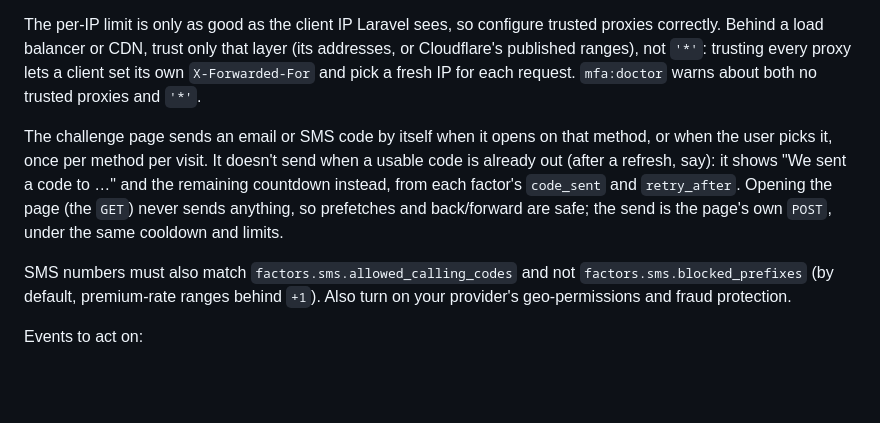
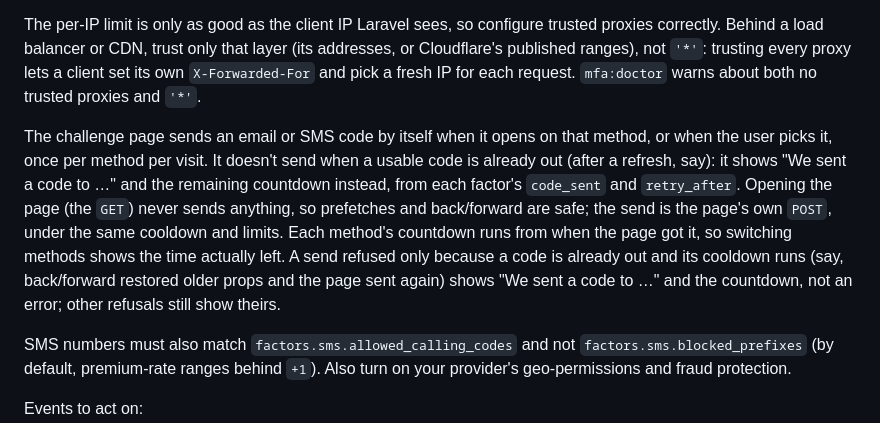
Before and after one commit to strontiumcorp/laravel-mfa, a Markdown page: docs/configuration.md, the part around the change. Drawn GitHub-style; blank space fills up the shorter version.

Commit message:
docs: the challenge countdown across methods and refused resends

```diff
--- a/docs/configuration.md
+++ b/docs/configuration.md
@@ -149,7 +149,7 @@ A refused request doesn't use up any quota. Responses include `retry_after`, and
 
 The per-IP limit is only as good as the client IP Laravel sees, so configure trusted proxies correctly. Behind a load balancer or CDN, trust only that layer (its addresses, or Cloudflare's published ranges), not `'*'`: trusting every proxy lets a client set its own `X-Forwarded-For` and pick a fresh IP for each request. `mfa:doctor` warns about both no trusted proxies and `'*'`.
 
-The challenge page sends an email or SMS code by itself when it opens on that method, or when the user picks it, once per method per visit. It doesn't send when a usable code is already out (after a refresh, say): it shows "We sent a code to …" and the remaining countdown instead, from each factor's `code_sent` and `retry_after`. Opening the page (the `GET`) never sends anything, so prefetches and back/forward are safe; the send is the page's own `POST`, under the same cooldown and limits.
+The challenge page sends an email or SMS code by itself when it opens on that method, or when the user picks it, once per method per visit. It doesn't send when a usable code is already out (after a refresh, say): it shows "We sent a code to …" and the remaining countdown instead, from each factor's `code_sent` and `retry_after`. Opening the page (the `GET`) never sends anything, so prefetches and back/forward are safe; the send is the page's own `POST`, under the same cooldown and limits. Each method's countdown runs from when the page got it, so switching methods shows the time actually left. A send refused only because a code is already out and its cooldown runs (say, back/forward restored older props and the page sent again) shows "We sent a code to …" and the countdown, not an error; other refusals still show theirs.
 
 SMS numbers must also match `factors.sms.allowed_calling_codes` and not `factors.sms.blocked_prefixes` (by default, premium-rate ranges behind `+1`). Also turn on your provider's geo-permissions and fraud protection.
 
```
